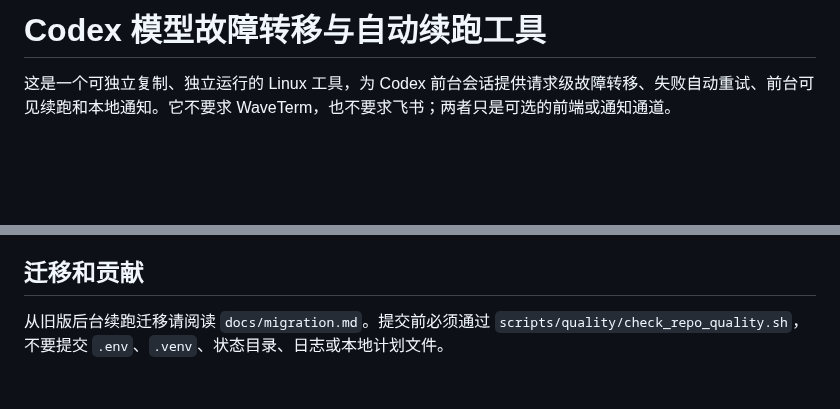
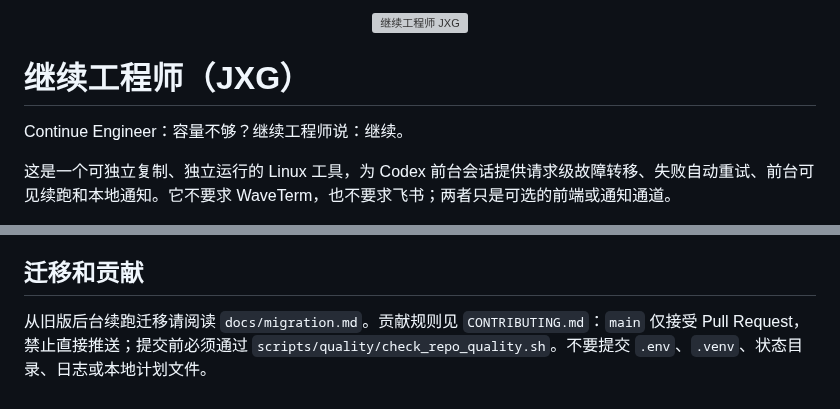
Before and after one commit to nervendings/model_fallback_proxy_standalone, a Markdown page: README.md, 2 parts joined by grey strips. Drawn GitHub-style; blank space fills up the shorter version; grey boxes are pictures that could not be loaded.

```diff
--- a/README.md
+++ b/README.md
@@ -1,4 +1,10 @@
-# Codex 模型故障转移与自动续跑工具
+<p align="center">
+  <img src="docs/assets/logo.svg" alt="继续工程师 JXG" width="160">
+</p>
+
+# 继续工程师（JXG）
+
+Continue Engineer：容量不够？继续工程师说：继续。
 
 这是一个可独立复制、独立运行的 Linux 工具，为 Codex 前台会话提供请求级故障转移、失败自动重试、前台可见续跑和本地通知。它不要求 WaveTerm，也不要求飞书；两者只是可选的前端或通知通道。
 
@@ -168,4 +188,4 @@ CODEX_AUTO_CONTINUE_BACKGROUND_FALLBACK=0 \
 
 ## 迁移和贡献
 
-从旧版后台续跑迁移请阅读 `docs/migration.md`。提交前必须通过 `scripts/quality/check_repo_quality.sh`，不要提交 `.env`、`.venv`、状态目录、日志或本地计划文件。
+从旧版后台续跑迁移请阅读 `docs/migration.md`。贡献规则见 `CONTRIBUTING.md`：`main` 仅接受 Pull Request，禁止直接推送；提交前必须通过 `scripts/quality/check_repo_quality.sh`。不要提交 `.env`、`.venv`、状态目录、日志或本地计划文件。
```
Also changed, not shown: other parts of README.md (+14 -0 lines), AGENTS.md (+1 -1 lines), CHANGELOG.md (+4 -0 lines), CONTRIBUTING.md (added, +20 -0 lines), docs/assets/README.md (added, +5 -0 lines), docs/assets/effect-feishu-notification.jpg (added), docs/assets/effect-local-summary.png (added), docs/assets/effect-terminal-capacity.png (added), 5 other files.
